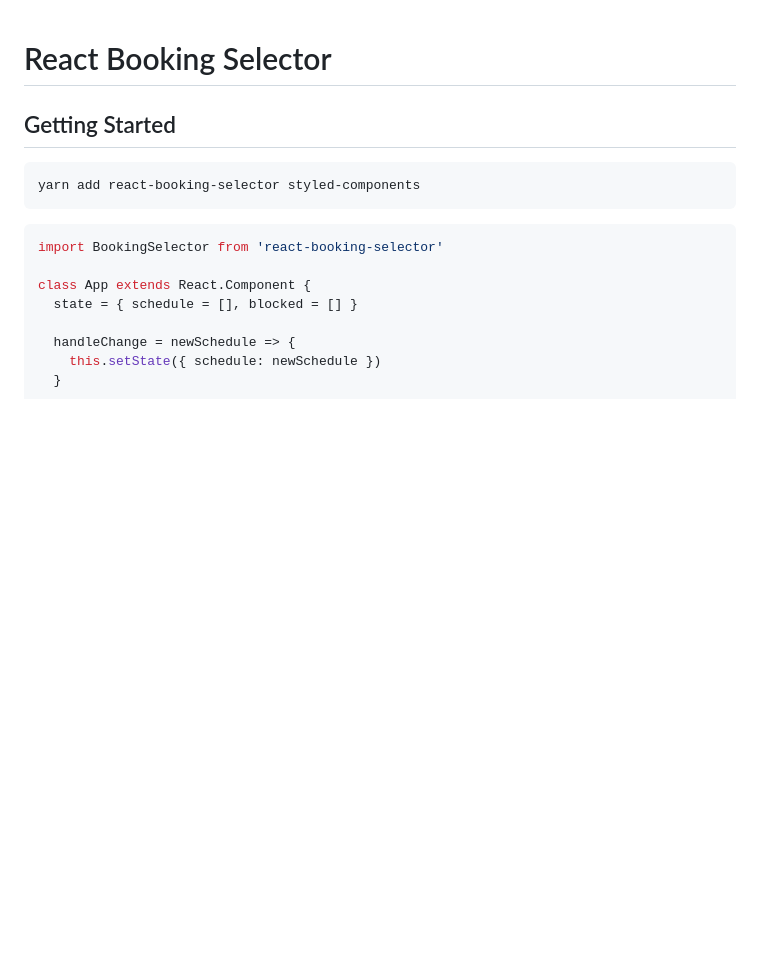
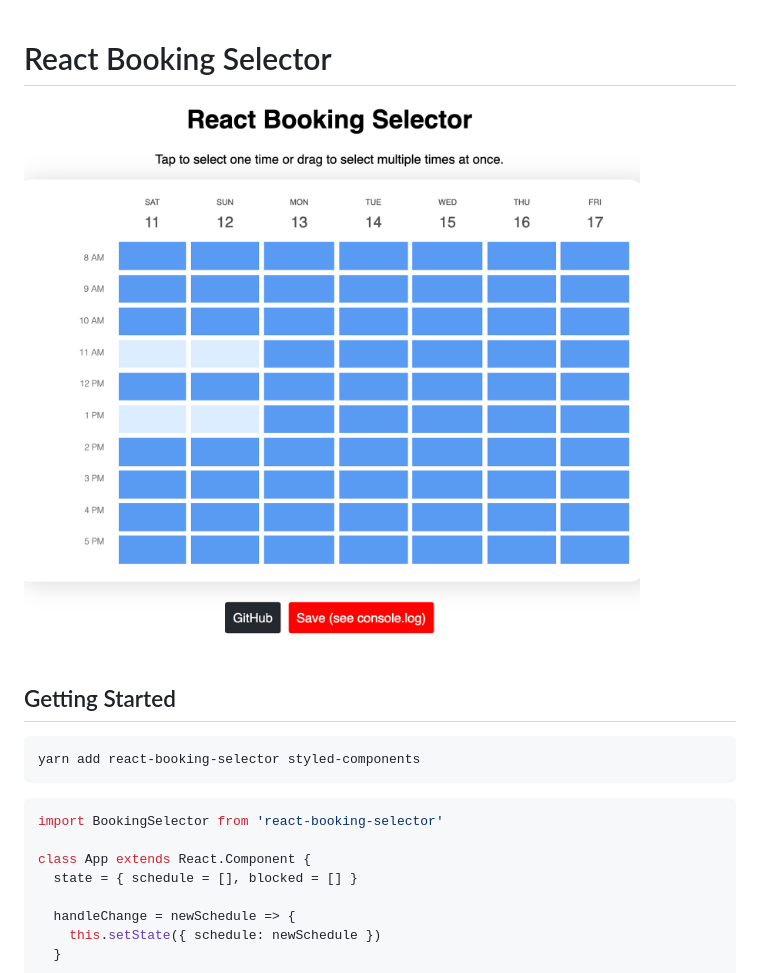
Before and after one commit to garethpaul/react-booking-selector, a Markdown page: README.md, the part around the change. Drawn GitHub-style; pictures changed too: screenshot.png (added); blank space fills up the shorter version.

Commit message:
add screenshot

```diff
--- a/README.md
+++ b/README.md
@@ -1,4 +1,6 @@
 # React Booking Selector
+
+![Screenshot](/screenshot.png?raw=true)
 
 ## Getting Started
 
```
